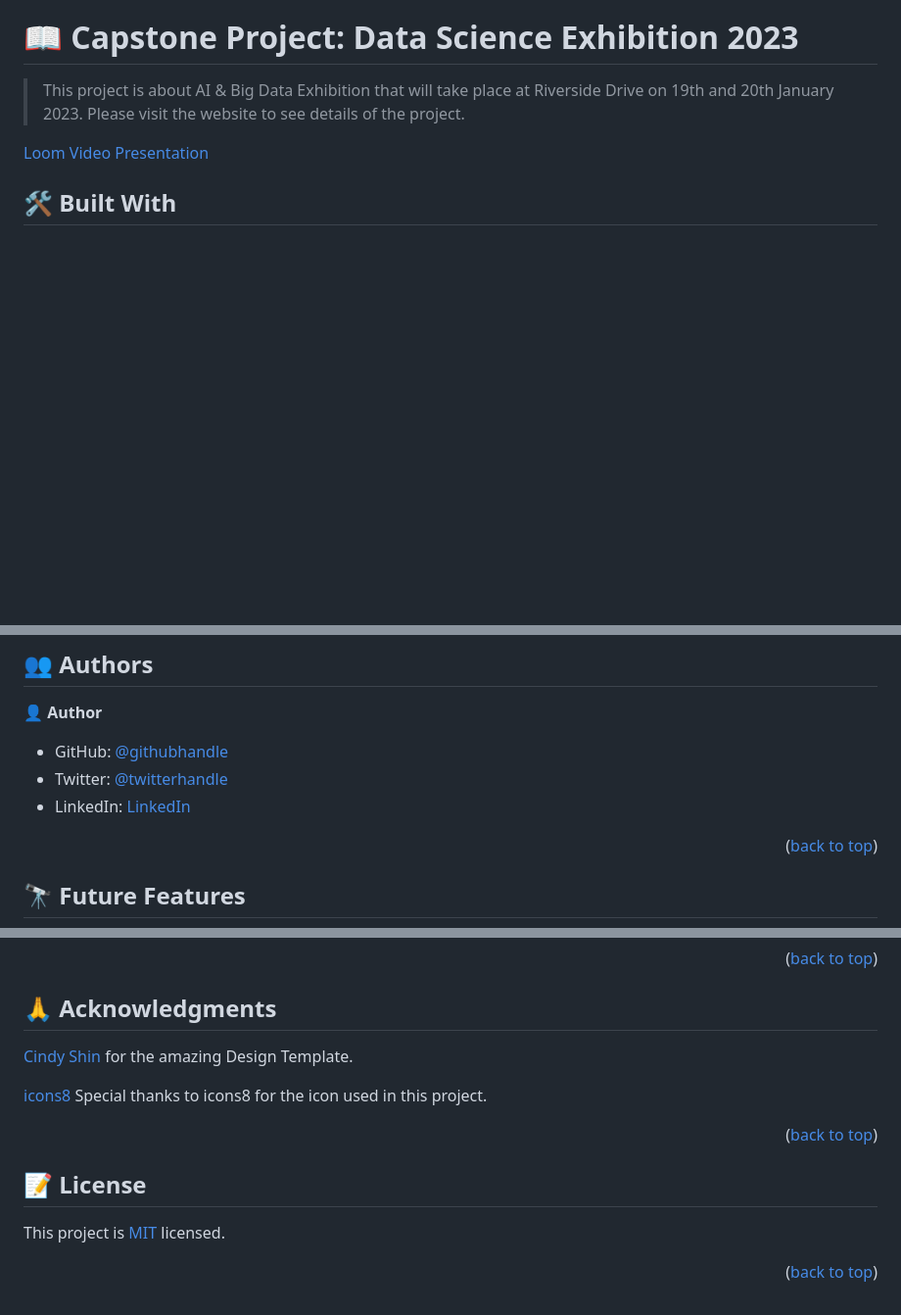
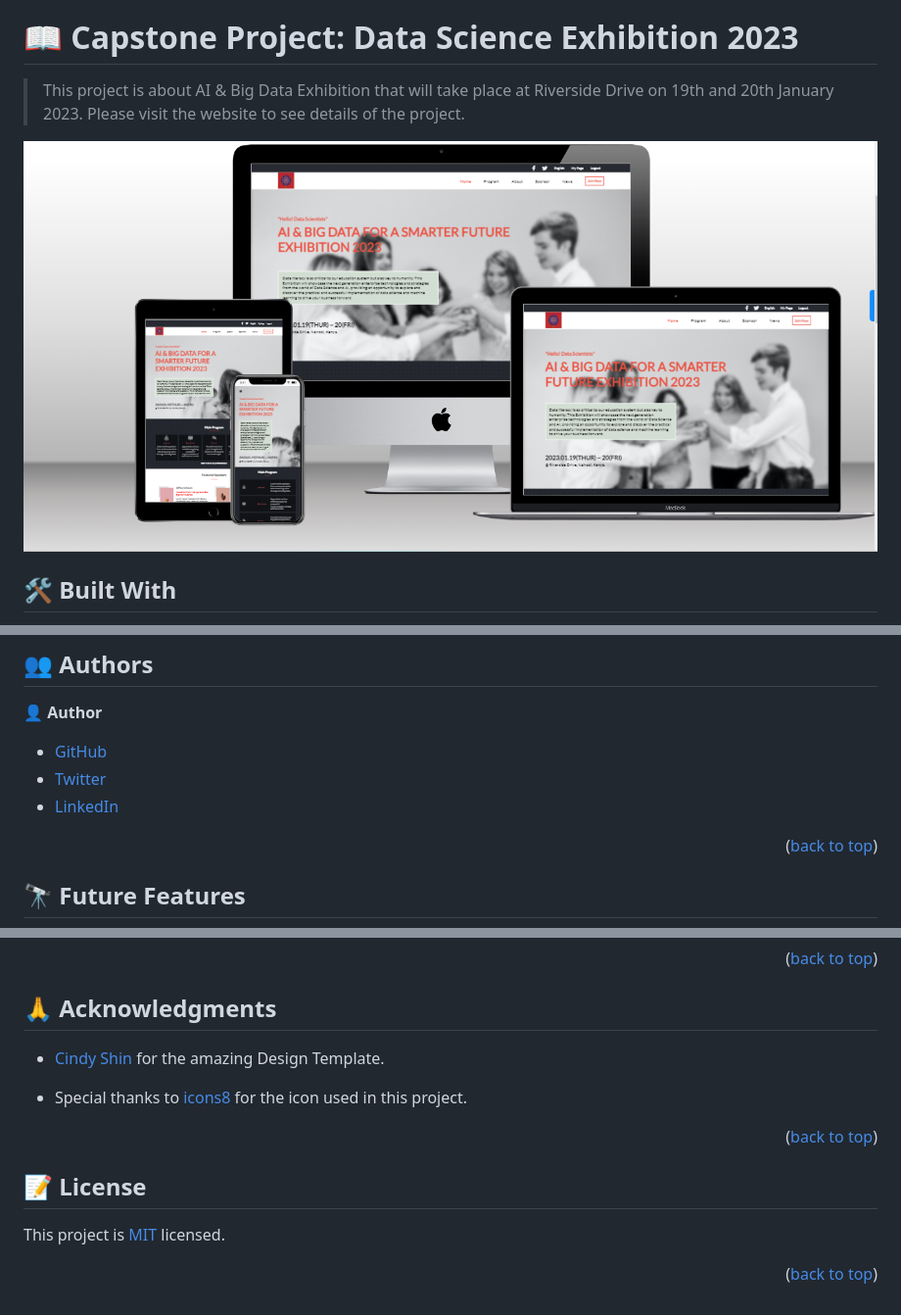
Before and after one commit to tobuya/Data-Science-Exhibition, a Markdown page: README.md, 3 parts joined by grey strips. Shown: that part at 98% size. GitHub-like rendering; pictures changed too: images/mockup.png (added); blank space fills up the shorter version.

```diff
--- a/README.md
+++ b/README.md
@@ -29,7 +34,7 @@
 
 > This project is about AI & Big Data Exhibition that will take place at Riverside Drive on 19th and 20th January 2023. Please visit the website to see details of the project.
 
-[Loom Video Presentation](https://loom.com/share/622d645485cf4c4fb8ce72c97813eedb)
+![Screenshot](./images/mockup.png)
 
 ## 🛠 Built With <a name="built-with"></a>
 
@@ -119,9 +124,9 @@ To run tests, run the following command:
 
 👤 **Author**
 
-- GitHub: [@githubhandle](https://github.com/tobuya)
-- Twitter: [@twitterhandle](https://twitter.com/MullerTheGreat1)
-- LinkedIn: [LinkedIn](https://linkedin.com/in/tobuya)
+- [GitHub](https://github.com/tobuya)
+- [Twitter](https://twitter.com/MullerTheGreat1)
+- [LinkedIn](https://linkedin.com/in/tobuya)
 
 
 <p align="right">(<a href="#readme-top">back to top</a>)</p>
@@ -153,9 +158,9 @@ Give a ⭐️ if you like this project!
 
 ## 🙏 Acknowledgments <a name="acknowledgements"></a>
 
-[Cindy Shin](https://www.behance.net/gallery/29845175/CC-Global-Summit-2015) for the amazing Design Template.
+- [Cindy Shin](https://www.behance.net/gallery/29845175/CC-Global-Summit-2015) for the amazing Design Template.
 
-[icons8](https://icons8.com/) Special thanks to icons8 for the icon used in this project.
+- Special thanks to [icons8](https://icons8.com/) for the icon used in this project.
 
 <p align="right">(<a href="#readme-top">back to top</a>)</p>
 
```
Also changed, not shown: other parts of README.md (+8 -3 lines).
